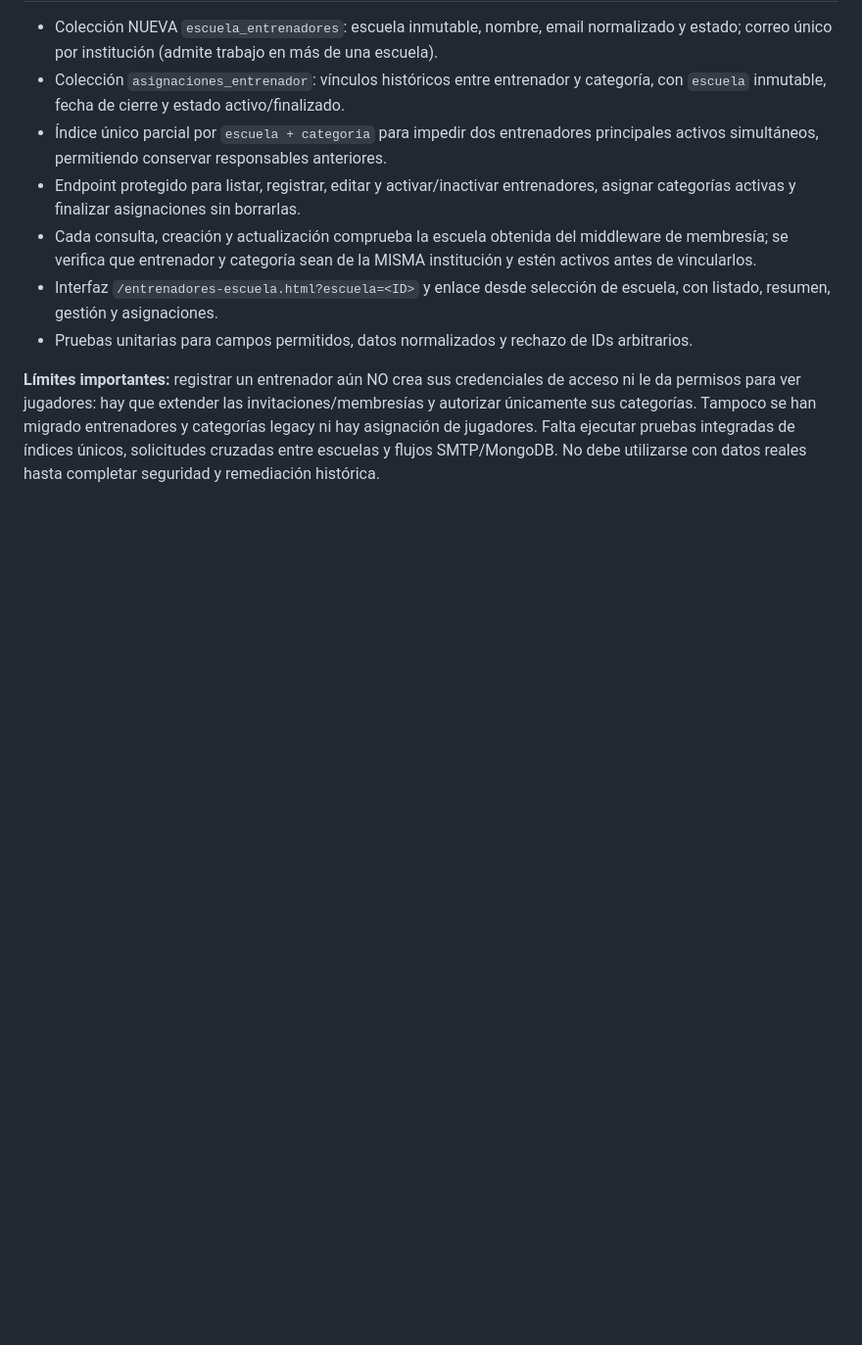
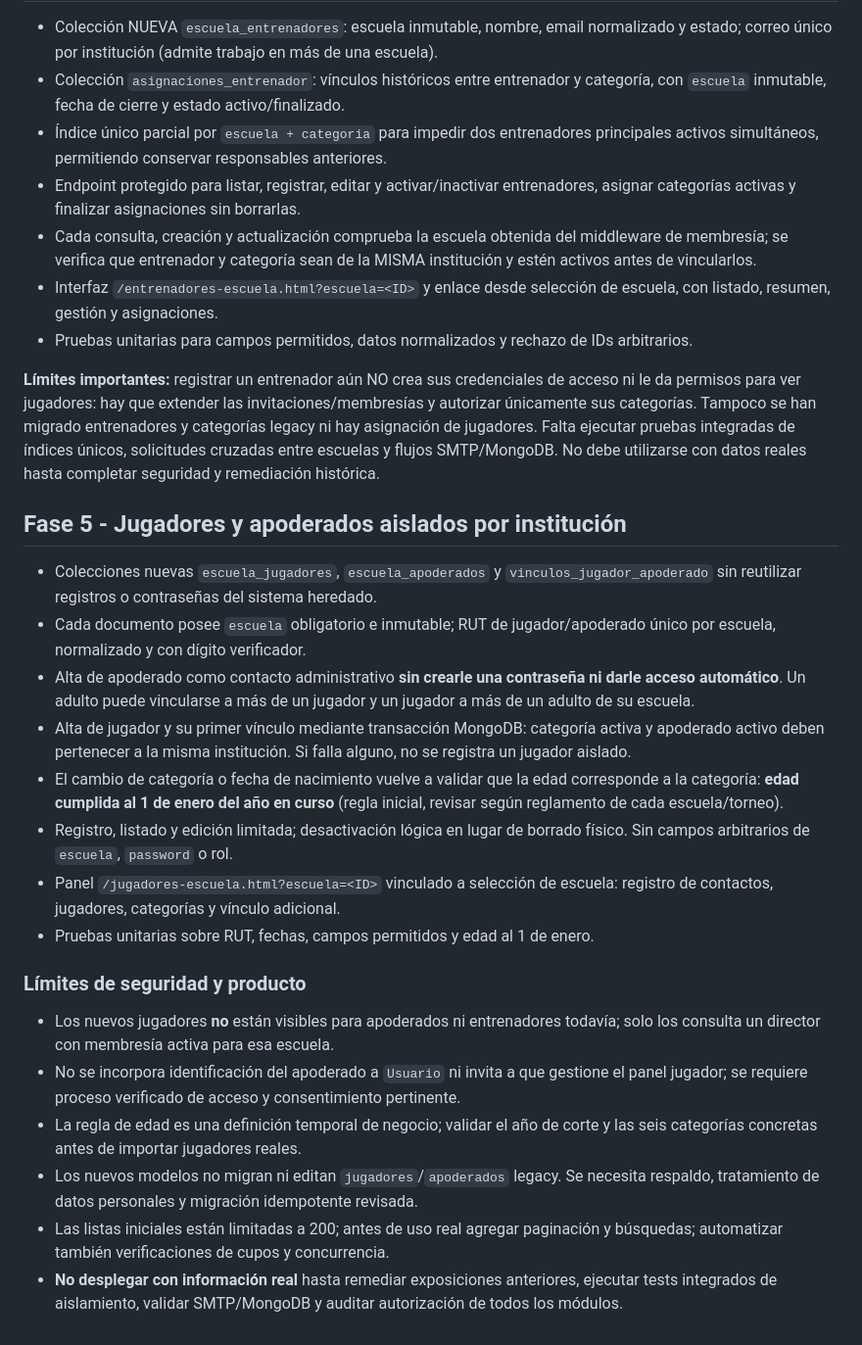
Before and after one commit to Danielreyes95/Proyecto_de_Titulo, a Markdown page: docs/FASE_1_AVANCE.md, the part around the change. Shown at 98% size. Rendered like a GitHub page; blank space fills up the shorter version.

Commit message:
docs: documentar fase jugadores, apoderados y protección de datos

```diff
--- a/docs/FASE_1_AVANCE.md
+++ b/docs/FASE_1_AVANCE.md
@@ -105,3 +105,21 @@ Ejemplo de creación (solo con token válido de administración):
 - Pruebas unitarias para campos permitidos, datos normalizados y rechazo de IDs arbitrarios.
 
 **Límites importantes:** registrar un entrenador aún NO crea sus credenciales de acceso ni le da permisos para ver jugadores: hay que extender las invitaciones/membresías y autorizar únicamente sus categorías. Tampoco se han migrado entrenadores y categorías legacy ni hay asignación de jugadores. Falta ejecutar pruebas integradas de índices únicos, solicitudes cruzadas entre escuelas y flujos SMTP/MongoDB. No debe utilizarse con datos reales hasta completar seguridad y remediación histórica.
+
+## Fase 5 - Jugadores y apoderados aislados por institución
+- Colecciones nuevas `escuela_jugadores`, `escuela_apoderados` y `vinculos_jugador_apoderado` sin reutilizar registros o contraseñas del sistema heredado.
+- Cada documento posee `escuela` obligatorio e inmutable; RUT de jugador/apoderado único por escuela, normalizado y con dígito verificador.
+- Alta de apoderado como contacto administrativo **sin crearle una contraseña ni darle acceso automático**. Un adulto puede vincularse a más de un jugador y un jugador a más de un adulto de su escuela.
+- Alta de jugador y su primer vínculo mediante transacción MongoDB: categoría activa y apoderado activo deben pertenecer a la misma institución. Si falla alguno, no se registra un jugador aislado.
+- El cambio de categoría o fecha de nacimiento vuelve a validar que la edad corresponde a la categoría: **edad cumplida al 1 de enero del año en curso** (regla inicial, revisar según reglamento de cada escuela/torneo).
+- Registro, listado y edición limitada; desactivación lógica en lugar de borrado físico. Sin campos arbitrarios de `escuela`, `password` o rol.
+- Panel `/jugadores-escuela.html?escuela=<ID>` vinculado a selección de escuela: registro de contactos, jugadores, categorías y vínculo adicional.
+- Pruebas unitarias sobre RUT, fechas, campos permitidos y edad al 1 de enero.
+
+### Límites de seguridad y producto
+- Los nuevos jugadores **no** están visibles para apoderados ni entrenadores todavía; solo los consulta un director con membresía activa para esa escuela.
+- No se incorpora identificación del apoderado a `Usuario` ni invita a que gestione el panel jugador; se requiere proceso verificado de acceso y consentimiento pertinente.
+- La regla de edad es una definición temporal de negocio; validar el año de corte y las seis categorías concretas antes de importar jugadores reales.
+- Los nuevos modelos no migran ni editan `jugadores`/`apoderados` legacy. Se necesita respaldo, tratamiento de datos personales y migración idempotente revisada.
+- Las listas iniciales están limitadas a 200; antes de uso real agregar paginación y búsquedas; automatizar también verificaciones de cupos y concurrencia.
+- **No desplegar con información real** hasta remediar exposiciones anteriores, ejecutar tests integrados de aislamiento, validar SMTP/MongoDB y auditar autorización de todos los módulos.
```
